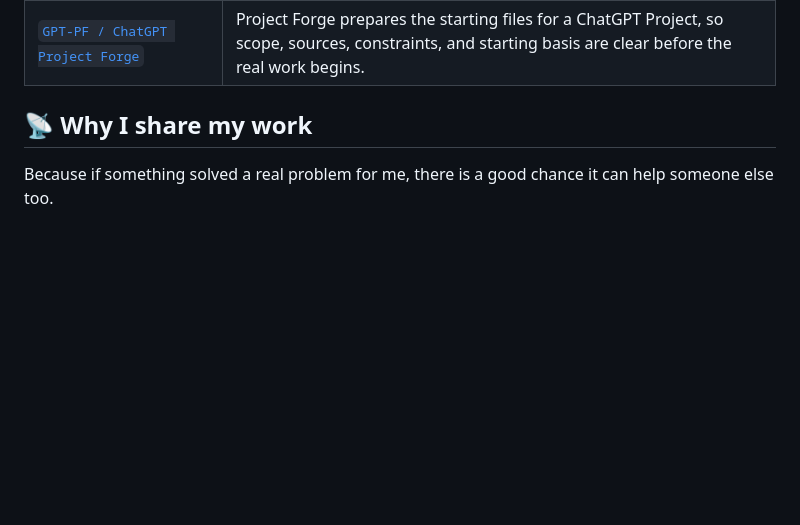
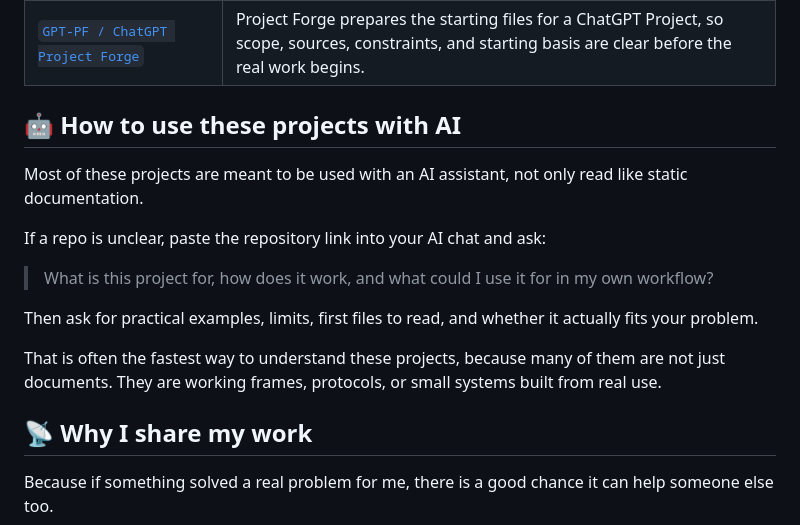
Before and after one commit to XxYouDeaDPunKxX/XxYouDeaDPunKxX, a Markdown page: README.md, the part around the change. Drawn GitHub-style; blank space fills up the shorter version.

Commit message:
Add usage instructions for AI assistance
Added section on how to use projects with AI assistants for better understanding.

```diff
--- a/README.md
+++ b/README.md
@@ -37,6 +37,17 @@ A few projects I use, test, or keep shaping:
 | [`GPT-PF / ChatGPT Project Forge`](https://github.com/XxYouDeaDPunKxX/GPT-PF-Chat-GPT-Project-Forge) | Project Forge prepares the starting files for a ChatGPT Project, so scope, sources, constraints, and starting basis are clear before the real work begins. |
 
 
+## 🤖 How to use these projects with AI
+
+Most of these projects are meant to be used with an AI assistant, not only read like static documentation.
+
+If a repo is unclear, paste the repository link into your AI chat and ask:
+
+> What is this project for, how does it work, and what could I use it for in my own workflow?
+
+Then ask for practical examples, limits, first files to read, and whether it actually fits your problem.
+
+That is often the fastest way to understand these projects, because many of them are not just documents. They are working frames, protocols, or small systems built from real use.
 
 ## 📡 Why I share my work
 
```
